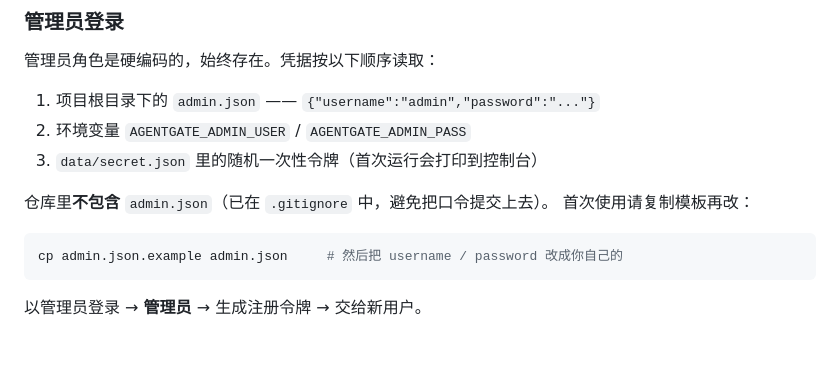
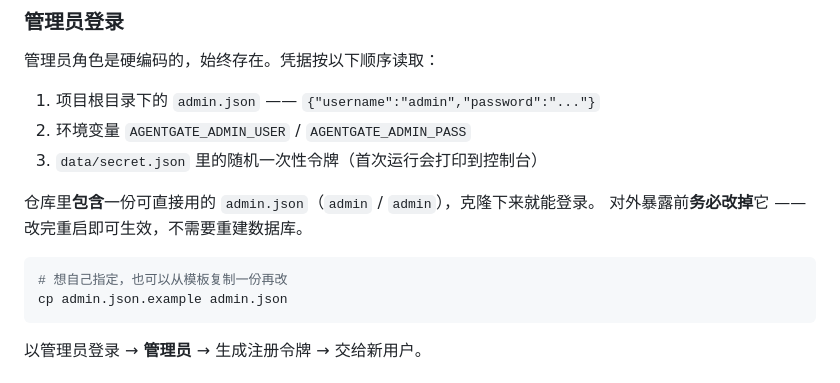
Before and after one commit to tianqizhizimiao/agent-gate, a Markdown page: README.md, the part around the change. GitHub-like rendering; blank space fills up the shorter version.

Commit message:
docs: correct the admin.json note (it ships with the repo)

````diff
--- a/README.md
+++ b/README.md
@@ -80,12 +80,14 @@ python run.py
 2. 环境变量 `AGENTGATE_ADMIN_USER` / `AGENTGATE_ADMIN_PASS`
 3. `data/secret.json` 里的随机一次性令牌（首次运行会打印到控制台）
 
-仓库里**不包含** `admin.json`（已在 `.gitignore` 中，避免把口令提交上去）。
-首次使用请复制模板再改：
+仓库里**包含**一份可直接用的 `admin.json`（`admin` / `admin`），克隆下来就能登录。
+对外暴露前**务必改掉**它 —— 改完重启即可生效，不需要重建数据库。
 
 ```bash
-cp admin.json.example admin.json     # 然后把 username / password 改成你自己的
+# 想自己指定，也可以从模板复制一份再改
+cp admin.json.example admin.json
 ```
+
 以管理员登录 → **管理员** → 生成注册令牌 → 交给新用户。
 
 ## 使用网关
````
